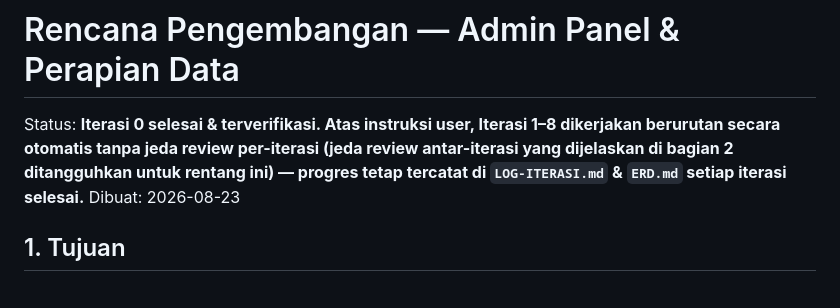
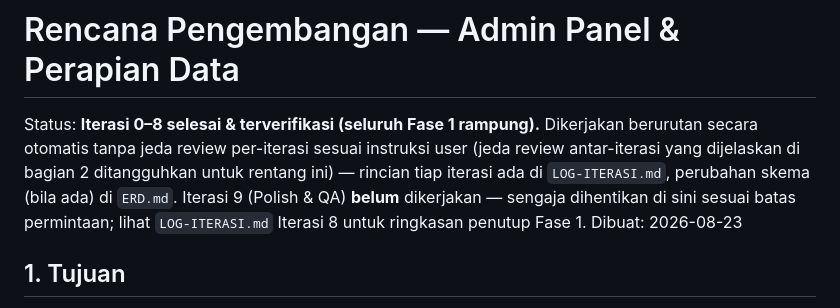
Before and after one commit to bagusbatra/bagus-batra, a Markdown page: docs/RENCANA-PENGEMBANGAN.md, the part around the change. Rendered like a GitHub page.

Commit message:
docs: update status Fase 1 selesai (Iterasi 0-8) di RENCANA-PENGEMBANGAN
Co-Authored-By: Claude Sonnet 5 <noreply@anthropic.com>

```diff
--- a/docs/RENCANA-PENGEMBANGAN.md
+++ b/docs/RENCANA-PENGEMBANGAN.md
@@ -1,6 +1,6 @@
 # Rencana Pengembangan — Admin Panel & Perapian Data
 
-Status: **Iterasi 0 selesai & terverifikasi. Atas instruksi user, Iterasi 1–8 dikerjakan berurutan secara otomatis tanpa jeda review per-iterasi (jeda review antar-iterasi yang dijelaskan di bagian 2 ditangguhkan untuk rentang ini) — progres tetap tercatat di `LOG-ITERASI.md` & `ERD.md` setiap iterasi selesai.**
+Status: **Iterasi 0–8 selesai & terverifikasi (seluruh Fase 1 rampung).** Dikerjakan berurutan secara otomatis tanpa jeda review per-iterasi sesuai instruksi user (jeda review antar-iterasi yang dijelaskan di bagian 2 ditangguhkan untuk rentang ini) — rincian tiap iterasi ada di `LOG-ITERASI.md`, perubahan skema (bila ada) di `ERD.md`. Iterasi 9 (Polish & QA) **belum** dikerjakan — sengaja dihentikan di sini sesuai batas permintaan; lihat `LOG-ITERASI.md` Iterasi 8 untuk ringkasan penutup Fase 1.
 Dibuat: 2026-08-23
 
 ## 1. Tujuan
```
